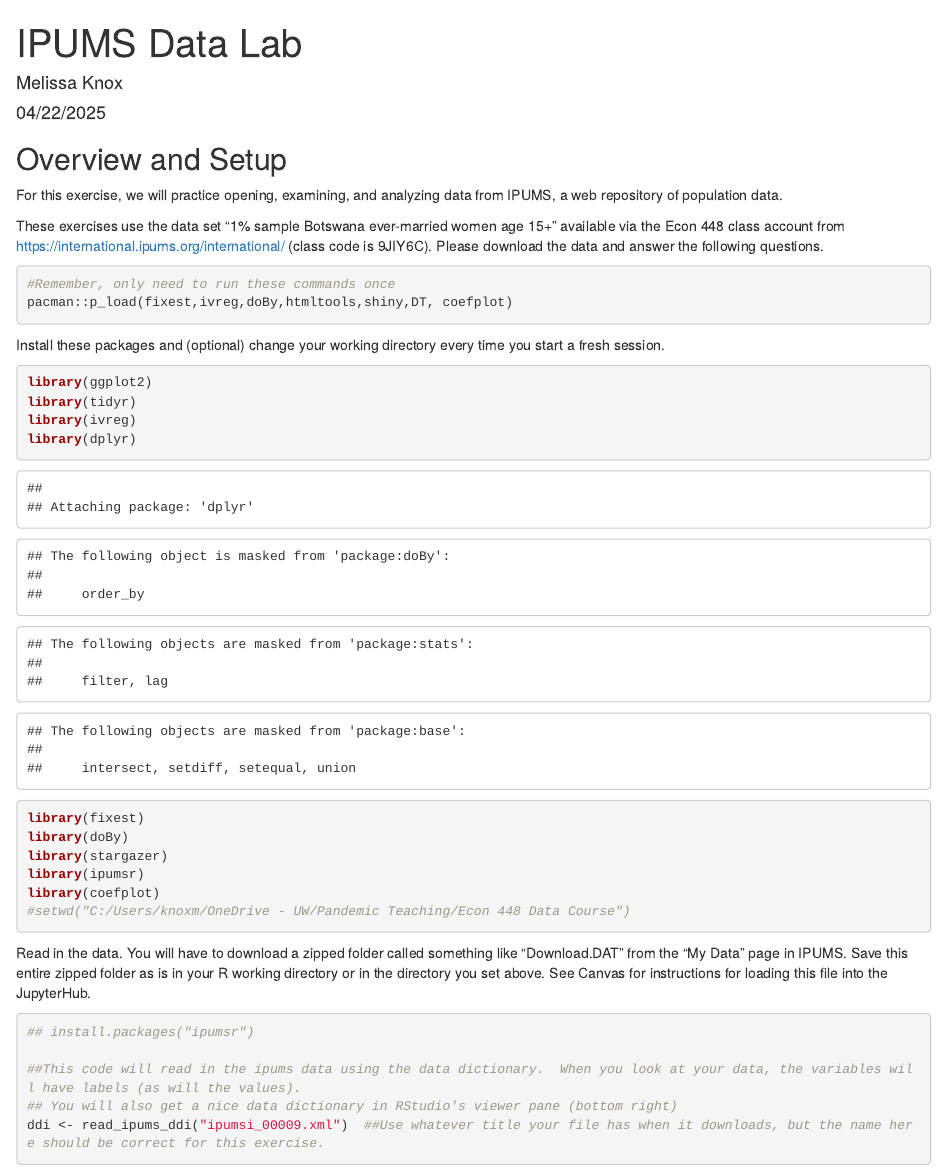
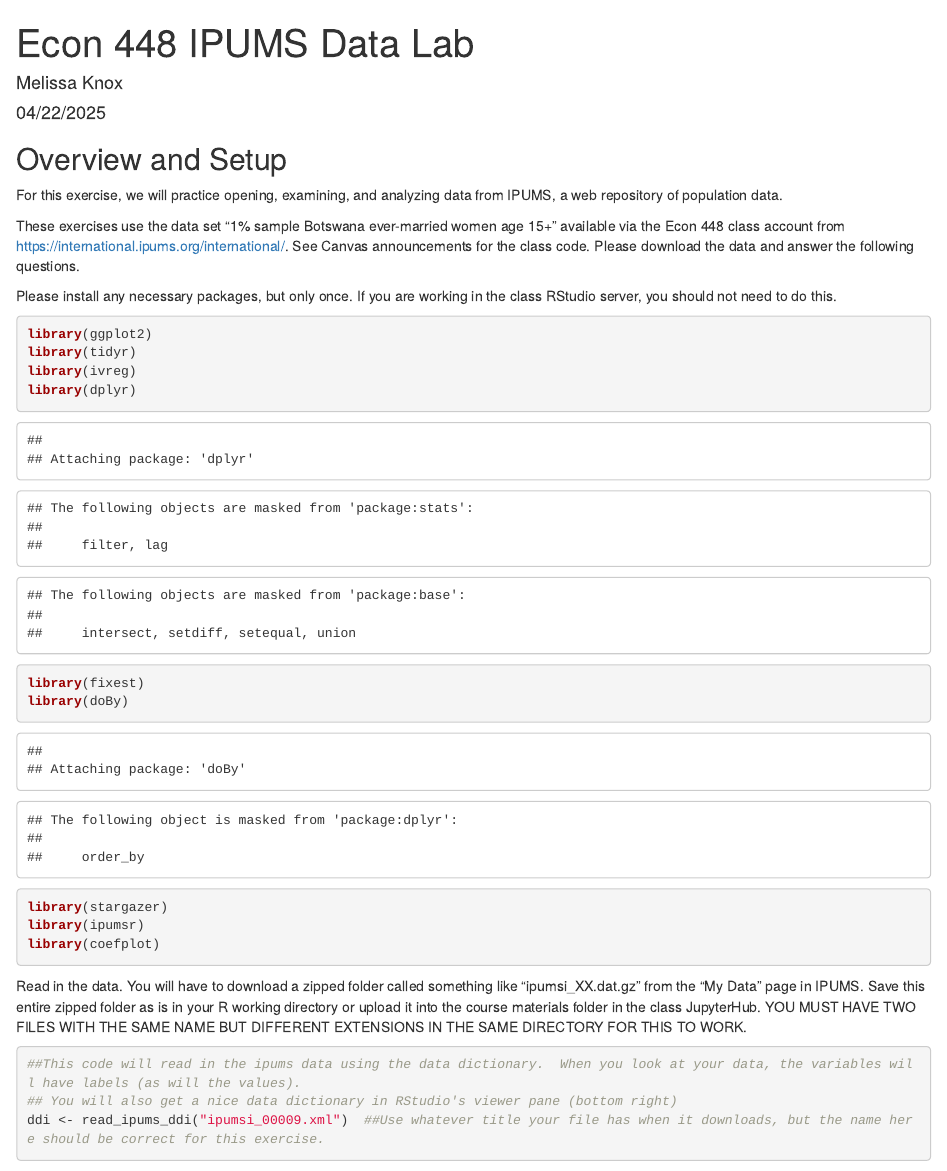
Before and after one commit to melishka/Econ_448_DevoPop, an R Markdown document (IPUMS Data Lab.Rmd): the page in a window 1100 px wide, from its top. Rendered offline with R 4.5, knitr and Pandoc, with nearby package versions; some code elsewhere in the file could not run offline.

Commit message:
Updating

````diff
--- a/IPUMS Data Lab.Rmd
+++ b/IPUMS Data Lab.Rmd
@@ -1,21 +1,15 @@
 ---
-title: "IPUMS Data Lab"
+title: "Econ 448 IPUMS Data Lab"
+author: Melissa Knox
 date: "`r format(Sys.time(), '%m/%d/%Y')`"
 output: html_notebook
-author: Melissa Knox
 ---
 ## Overview and Setup
 For this exercise, we will practice opening, examining, and analyzing data from IPUMS, a web repository of population data.
 
-These exercises use the data set "1% sample Botswana ever-married women age 15+" available via the Econ 448 class account from https://international.ipums.org/international/ (class code is 9JIY6C).  Please download the data and answer the following questions.
+These exercises use the data set "1% sample Botswana ever-married women age 15+" available via the Econ 448 class account from https://international.ipums.org/international/.  See Canvas announcements for the class code. Please download the data and answer the following questions.
 
-```{r}
-#Remember, only need to run these commands once
-pacman::p_load(fixest,ivreg,doBy,htmltools,shiny,DT, coefplot)
-
-```
-
-Install these packages and (optional) change your working directory every time you start a fresh session.
+Please install any necessary packages, but only once. If you are working in the class RStudio server, you should not need to do this.
 
 ```{r, warning=FALSE}
 library(ggplot2)
@@ -27,13 +21,11 @@
 library(stargazer)
 library(ipumsr)
 library(coefplot)
-#setwd("C:/Users/knoxm/OneDrive - UW/Pandemic Teaching/Econ 448 Data Course")
 ```
 
-Read in the data.  You will have to download a zipped folder called something like "Download.DAT" from the "My Data" page in IPUMS. Save this entire zipped folder as is in your R working directory or in the directory you set above. See Canvas for instructions for loading this file into the JupyterHub.
+Read in the data.  You will have to download a zipped folder called something like "ipumsi_XX.dat.gz" from the "My Data" page in IPUMS. Save this entire zipped folder as is in your R working directory or upload it into the course materials folder in the class JupyterHub. YOU MUST HAVE TWO FILES WITH THE SAME NAME BUT DIFFERENT EXTENSIONS IN THE SAME DIRECTORY FOR THIS TO WORK.
 
 ```{r}
-## install.packages("ipumsr")
 
 ##This code will read in the ipums data using the data dictionary.  When you look at your data, the variables will have labels (as will the values).
 ## You will also get a nice data dictionary in RStudio's viewer pane (bottom right)
````
Also changed, not shown: First_Week_Exercise.Rmd (+2 -0 lines), Marriage Lab.Rmd (+3 -10 lines).
